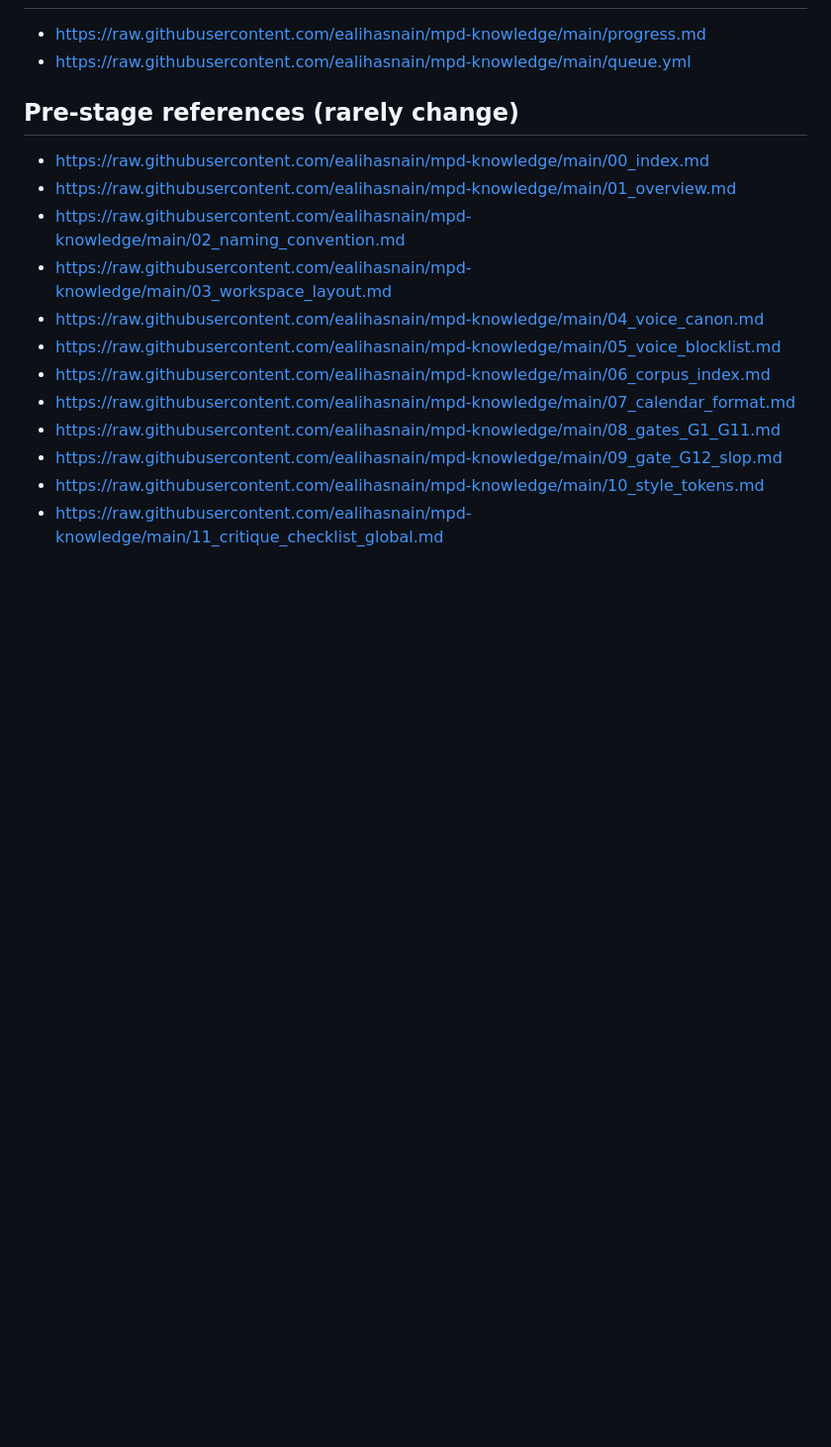
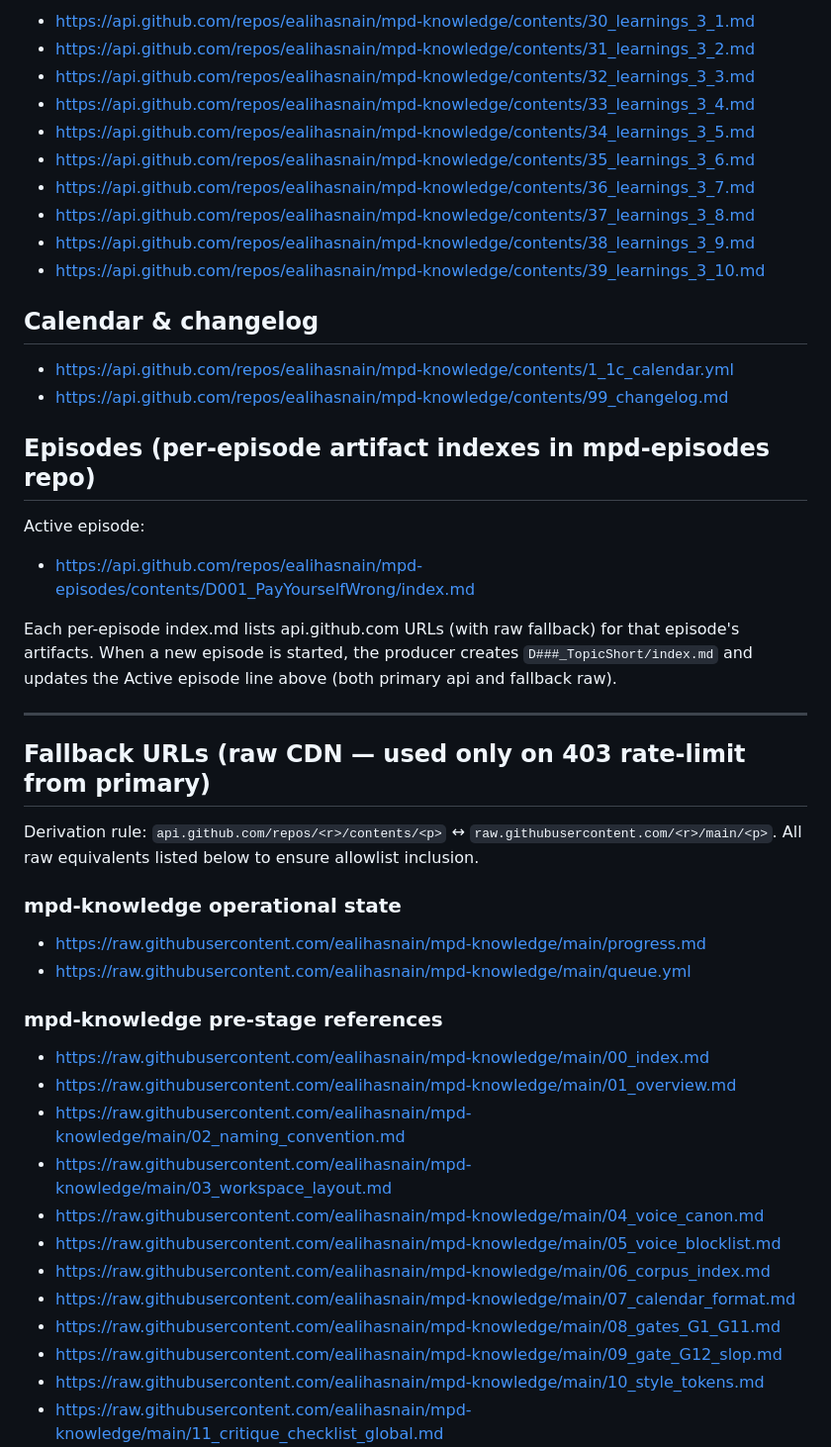
Before and after one commit to ealihasnain/mpd-knowledge, a Markdown page: manifest.md, the part around one of its changes. Shown at 99% size. Drawn GitHub-style; blank space fills up the shorter version.

```diff
--- a/manifest.md
+++ b/manifest.md
@@ -21,8 +67,41 @@ below then become fetchable for any subsequent file.
+- https://api.github.com/repos/ealihasnain/mpd-knowledge/contents/30_learnings_3_1.md
+- https://api.github.com/repos/ealihasnain/mpd-knowledge/contents/31_learnings_3_2.md
+- https://api.github.com/repos/ealihasnain/mpd-knowledge/contents/32_learnings_3_3.md
+- https://api.github.com/repos/ealihasnain/mpd-knowledge/contents/33_learnings_3_4.md
+- https://api.github.com/repos/ealihasnain/mpd-knowledge/contents/34_learnings_3_5.md
+- https://api.github.com/repos/ealihasnain/mpd-knowledge/contents/35_learnings_3_6.md
+- https://api.github.com/repos/ealihasnain/mpd-knowledge/contents/36_learnings_3_7.md
+- https://api.github.com/repos/ealihasnain/mpd-knowledge/contents/37_learnings_3_8.md
+- https://api.github.com/repos/ealihasnain/mpd-knowledge/contents/38_learnings_3_9.md
+- https://api.github.com/repos/ealihasnain/mpd-knowledge/contents/39_learnings_3_10.md
+
+## Calendar & changelog
+
+- https://api.github.com/repos/ealihasnain/mpd-knowledge/contents/1_1c_calendar.yml
+- https://api.github.com/repos/ealihasnain/mpd-knowledge/contents/99_changelog.md
+
+## Episodes (per-episode artifact indexes in mpd-episodes repo)
+
+Active episode:
+- https://api.github.com/repos/ealihasnain/mpd-episodes/contents/D001_PayYourselfWrong/index.md
+
+Each per-episode index.md lists api.github.com URLs (with raw fallback)
+for that episode's artifacts. When a new episode is started, the
+producer creates `D###_TopicShort/index.md` and updates the Active
+episode line above (both primary api and fallback raw).
+
+---
+
+## Fallback URLs (raw CDN — used only on 403 rate-limit from primary)
+
+Derivation rule: `api.github.com/repos/<r>/contents/<p>` ↔ `raw.githubusercontent.com/<r>/main/<p>`.
+All raw equivalents listed below to ensure allowlist inclusion.
+
+### mpd-knowledge operational state
 - https://raw.githubusercontent.com/ealihasnain/mpd-knowledge/main/progress.md
 - https://raw.githubusercontent.com/ealihasnain/mpd-knowledge/main/queue.yml
 
-## Pre-stage references (rarely change)
-
+### mpd-knowledge pre-stage references
 - https://raw.githubusercontent.com/ealihasnain/mpd-knowledge/main/00_index.md
 - https://raw.githubusercontent.com/ealihasnain/mpd-knowledge/main/01_overview.md
 - https://raw.githubusercontent.com/ealihasnain/mpd-knowledge/main/02_naming_convention.md
```
Also changed, not shown: other parts of manifest.md (+71 -40 lines).
